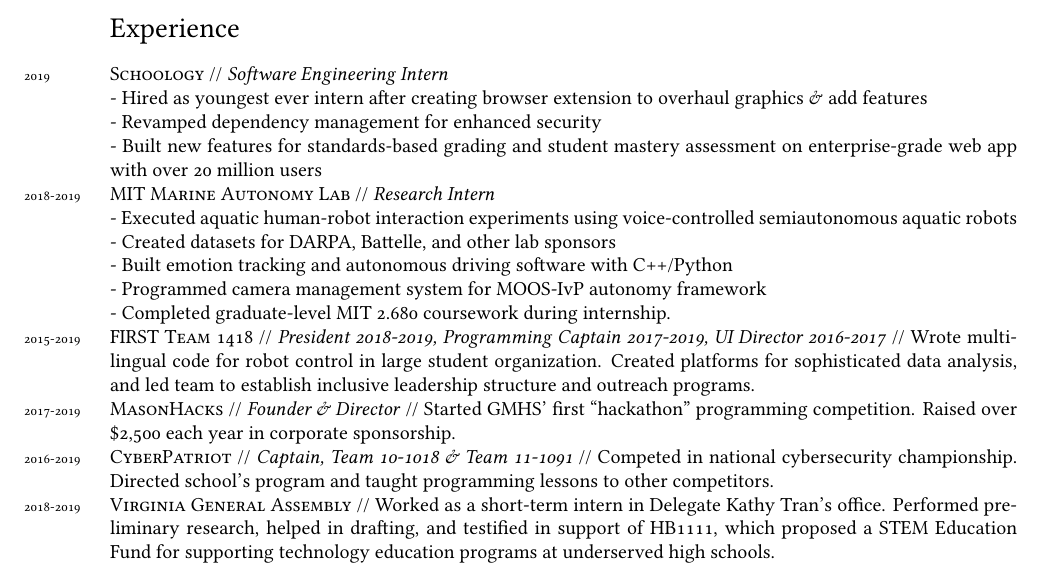
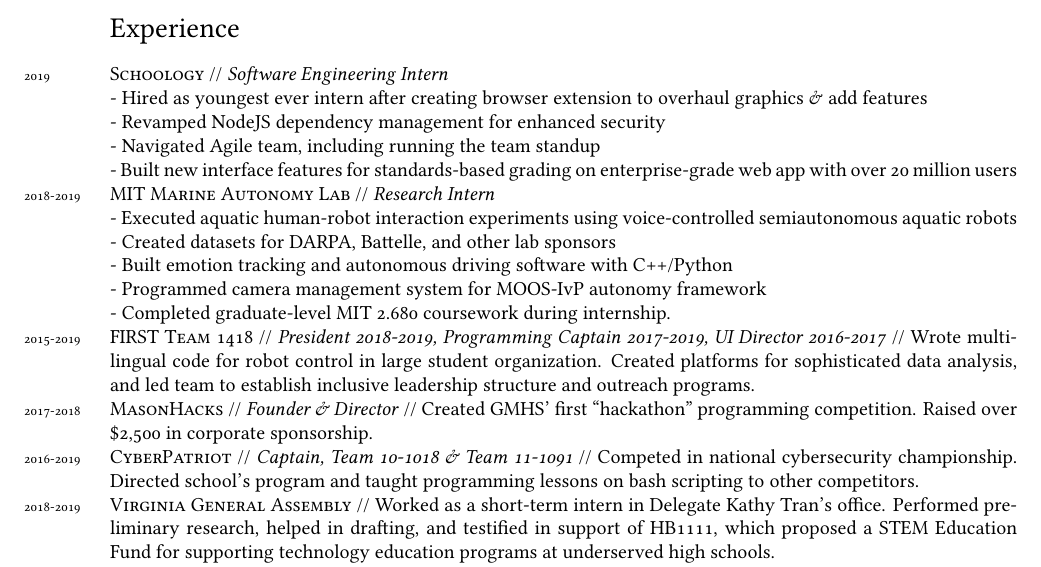
Before and after one commit to ErikBoesen/erikboesen.github.io, a LaTeX CV (resume.tex): part of the page, cut so that both start at the same text. Compiled offline with XeLaTeX.

Commit message:
Update resume

```diff
--- a/resume.tex
+++ b/resume.tex
@@ -58,17 +58,18 @@
 \section*{Experience}
 \years{2019}\textsc{Schoology} // \textit{Software Engineering Intern}\\
 - Hired as youngest ever intern after creating browser extension to overhaul graphics \& add features\\
-- Revamped dependency management for enhanced security\\
-- Built new features for standards-based grading and student mastery assessment on enterprise-grade web app with over 20 million users\\
+- Revamped NodeJS dependency management for enhanced security\\
+- Navigated Agile team, including running the team standup\\
+- Built new interface features for standards-based grading on enterprise-grade web app with over 20 million users\\
 \years{2018-2019}\textsc{MIT Marine Autonomy Lab} // \textit{Research Intern}\\
-- Executed aquatic human-robot interaction experiments using voice-controlled semiautonomous aquatic robots
+- Executed aquatic human-robot interaction experiments using voice-controlled semiautonomous aquatic robots\\
 - Created datasets for DARPA, Battelle, and other lab sponsors\\
 - Built emotion tracking and autonomous driving software with C++/Python\\
 - Programmed camera management system for MOOS-IvP autonomy framework\\
 - Completed graduate-level MIT 2.680 coursework during internship.\\
 \years{2015-2019}\textsc{FIRST Team 1418} // \textit{President 2018-2019, Programming Captain 2017-2019, UI Director 2016-2017} // Wrote multilingual code for robot control in large student organization. Created platforms for sophisticated data analysis, and led team to establish inclusive leadership structure and outreach programs.\\
-\years{2017-2019}\textsc{MasonHacks} // \textit{Founder \& Director} // Started GMHS' first ``hackathon'' programming competition. Raised over \$2,500 each year in corporate sponsorship.\\
-\years{2016-2019}\textsc{CyberPatriot} // \textit{Captain, Team 10-1018 \& Team 11-1091} // Competed in national cybersecurity championship. Directed school's program and taught programming lessons to other competitors.\\
+\years{2017-2018}\textsc{MasonHacks} // \textit{Founder \& Director} // Created GMHS' first ``hackathon'' programming competition. Raised over \$2,500 in corporate sponsorship.\\
+\years{2016-2019}\textsc{CyberPatriot} // \textit{Captain, Team 10-1018 \& Team 11-1091} // Competed in national cybersecurity championship. Directed school's program and taught programming lessons on bash scripting to other competitors.\\
 \years{2018-2019}\textsc{Virginia General Assembly} // Worked as a short-term intern in Delegate Kathy Tran's office. Performed preliminary research, helped in drafting, and testified in support of HB1111, which proposed a STEM Education Fund for supporting technology education programs at underserved high schools.\\
 %\years{2016-2019}\textsc{Hack Club} // \textit{Founder \& President} // Created GMHS chapter of Hack Club for students to work on and get help with personal programming projects.\\
 %\years{2018-2019}\textsc{GMHS Student Advisory Board} // \textit{Co-founder \& Technical Representative} // Helped create, then was elected to, administrative advisory group. Advocated for common-sense tech security policy in my high school.\\
```
